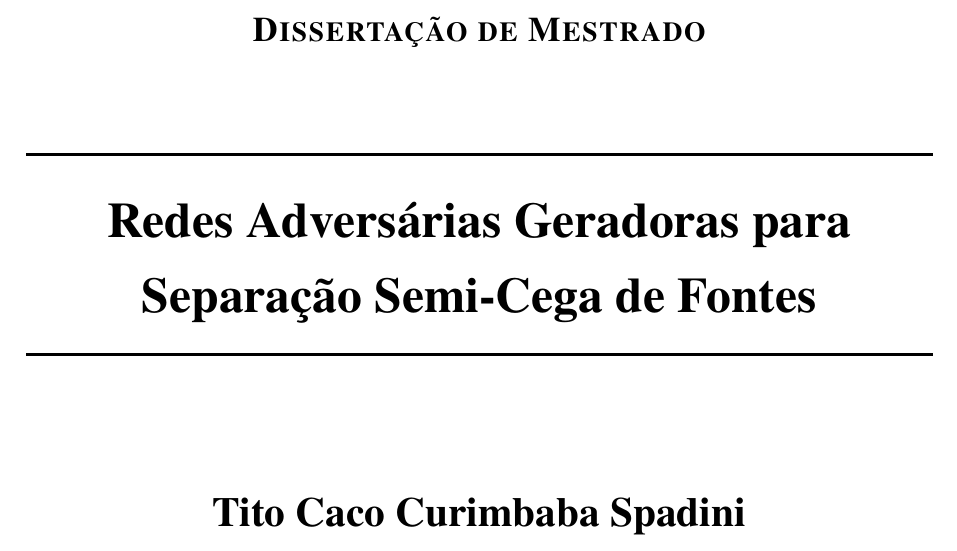
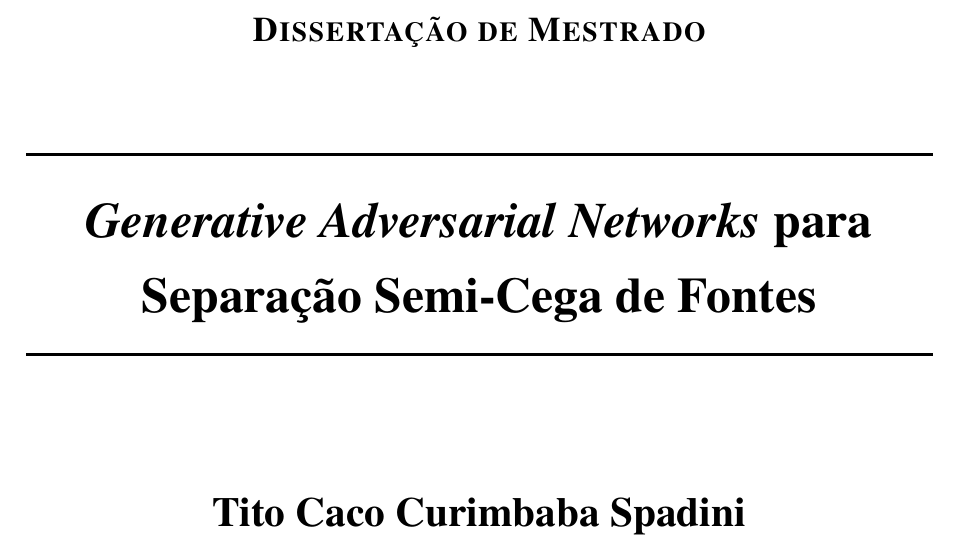
Before and after one commit to titocaco/mestrado, a LaTeX thesis (main.tex, which reads cover.tex): part of page 1 of 85, cut so that both start at the same text. Compiled offline with pdfLaTeX.

Commit message:
Atualização do título na capa

```diff
--- a/cover.tex
+++ b/cover.tex
@@ -21,7 +21,7 @@
 		\vspace{1.0cm}
 
 		\HRule \\[0.4cm]
-		{ \huge \bfseries Redes Adversárias Geradoras para \\[0.5cm] Separação Semi-Cega de Fontes}\\[0.25cm] % titulo do Trabalho
+		{ \huge \bfseries \textit{Generative Adversarial Networks} para \\[0.5cm] Separação Semi-Cega de Fontes}\\[0.25cm] % titulo do Trabalho
 		\HRule \\[1.0cm]
 
 		\vspace{0.5cm}
```
